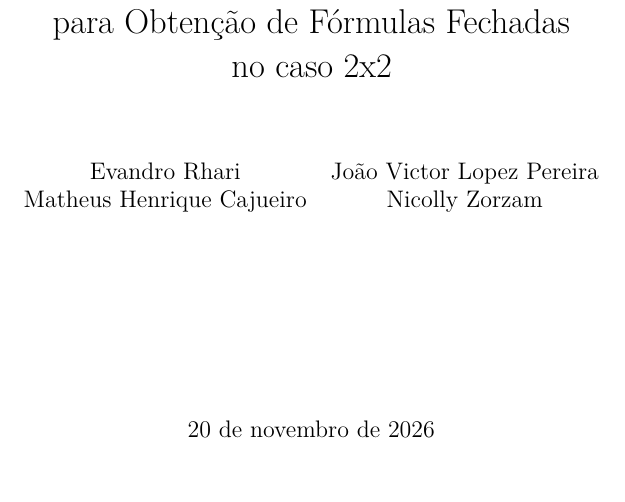
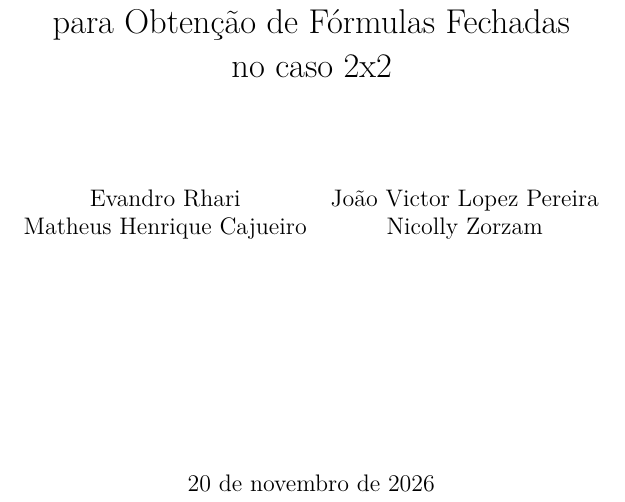
Before and after one commit to joaovictorlopezpereira/Closed-Form-Solutions, a LaTeX document (src/main.tex, which reads src/header.tex): part of page 1 of 8 before the commit and part of page 1 of 9 after it, cut so that both start at the same text, the shorter picture padded with empty space. Compiled offline with pdfLaTeX.

Commit message:
Add space before paragraphs

```diff
--- a/src/header.tex
+++ b/src/header.tex
@@ -4,12 +4,13 @@
 \usepackage[utf8]{inputenc}
 \usepackage[T1]{fontenc}
 
-% Formatting related packages
+% Formatting related packages and commands
 \usepackage[a4paper, left=1in, right=1in, top=1in, bottom=1in]{geometry}
 \usepackage{indentfirst}
 \usepackage{changepage}
 \usepackage{lmodern}
 \usepackage[patch={none}]{microtype}
+\setlength{\parskip}{\baselineskip}
 
 % Table of contents related packages
 \usepackage{hyperref, tocbibind}
```
